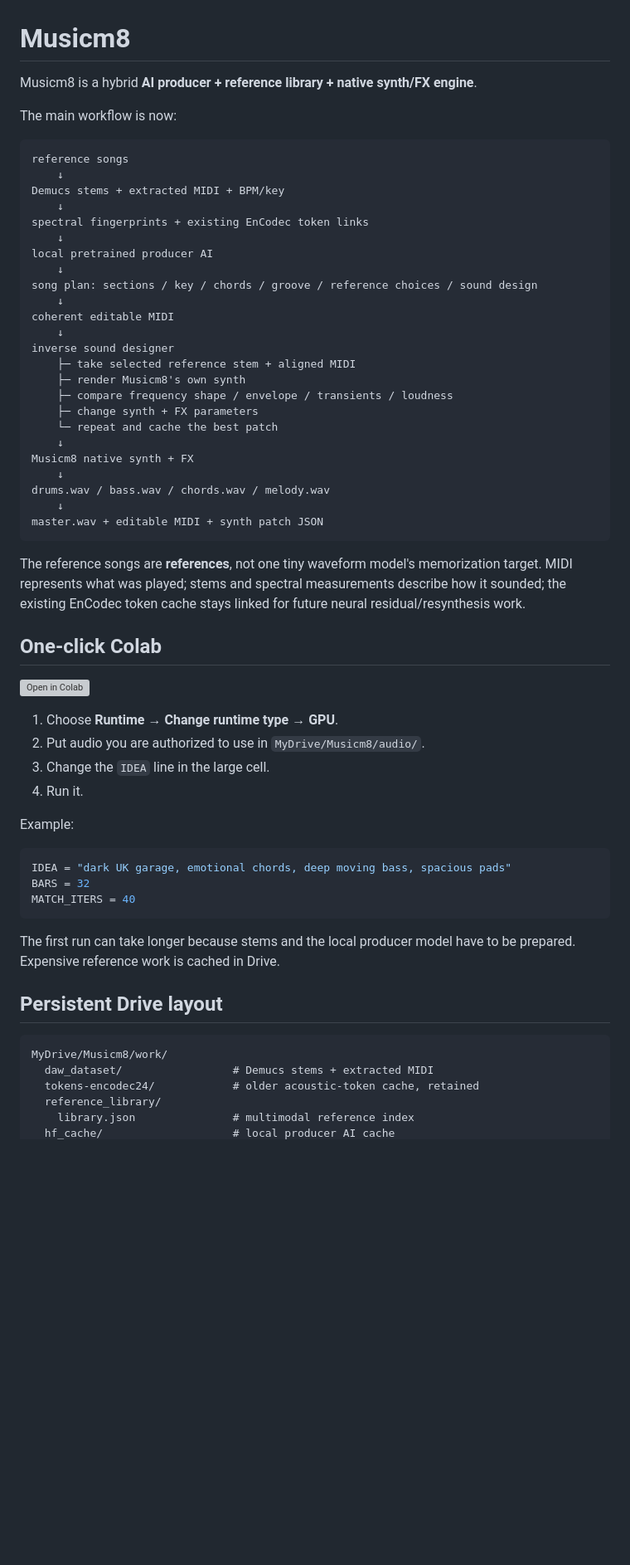
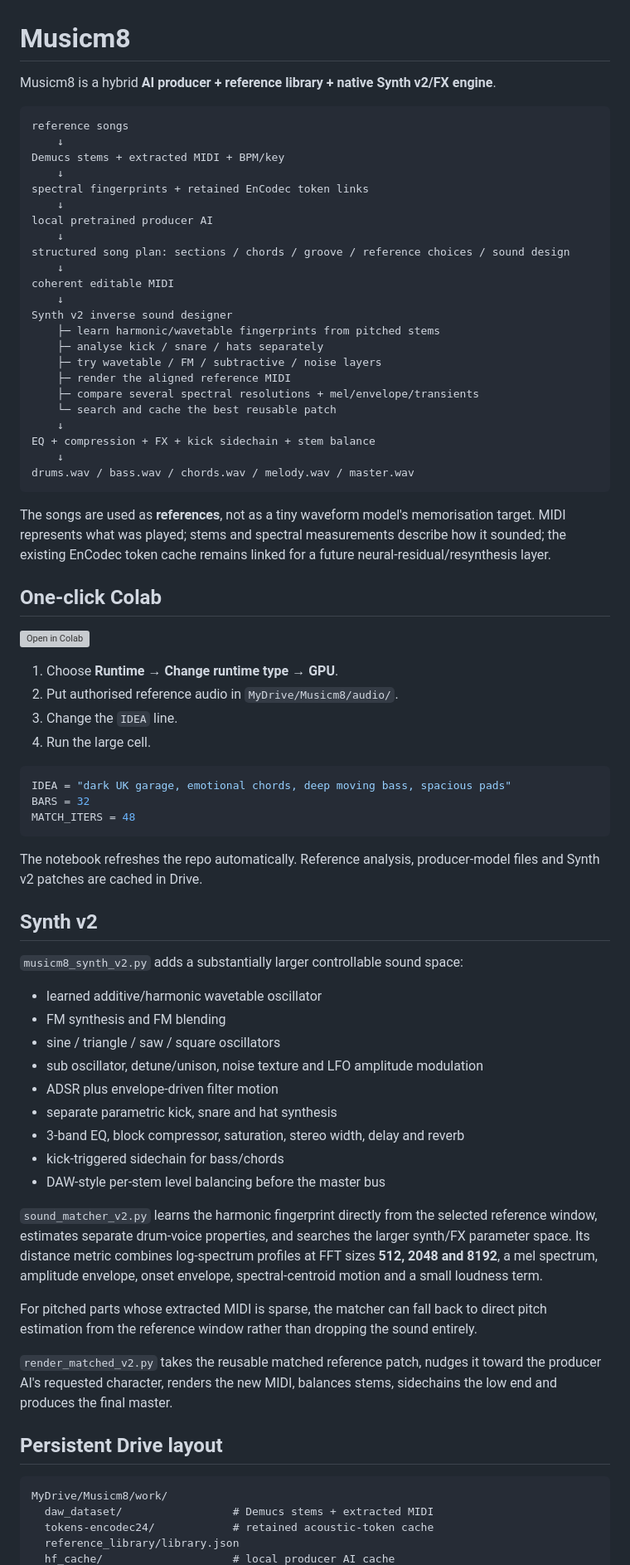
Before and after one commit to Elephant-logic/Musicm8, a Markdown page: README.md, the part around one of its changes. Shown at 83% size. GitHub-like rendering; blank space fills up the shorter version; grey boxes are pictures that could not be loaded.

Commit message:
Document Musicm8 Synth v2 inverse sound design

````diff
--- a/README.md
+++ b/README.md
@@ -1,63 +1,77 @@
 # Musicm8
 
-Musicm8 is a hybrid **AI producer + reference library + native synth/FX engine**.
-
-The main workflow is now:
+Musicm8 is a hybrid **AI producer + reference library + native Synth v2/FX engine**.
 
 ```text
 reference songs
     ↓
 Demucs stems + extracted MIDI + BPM/key
     ↓
-spectral fingerprints + existing EnCodec token links
+spectral fingerprints + retained EnCodec token links
     ↓
 local pretrained producer AI
     ↓
-song plan: sections / key / chords / groove / reference choices / sound design
+structured song plan: sections / chords / groove / reference choices / sound design
     ↓
 coherent editable MIDI
     ↓
-inverse sound designer
-    ├─ take selected reference stem + aligned MIDI
-    ├─ render Musicm8's own synth
-    ├─ compare frequency shape / envelope / transients / loudness
-    ├─ change synth + FX parameters
-    └─ repeat and cache the best patch
+Synth v2 inverse sound designer
+    ├─ learn harmonic/wavetable fingerprints from pitched stems
+    ├─ analyse kick / snare / hats separately
+    ├─ try wavetable / FM / subtractive / noise layers
+    ├─ render the aligned reference MIDI
+    ├─ compare several spectral resolutions + mel/envelope/transients
+    └─ search and cache the best reusable patch
     ↓
-Musicm8 native synth + FX
+EQ + compression + FX + kick sidechain + stem balance
     ↓
-drums.wav / bass.wav / chords.wav / melody.wav
-    ↓
-master.wav + editable MIDI + synth patch JSON
+drums.wav / bass.wav / chords.wav / melody.wav / master.wav
 ```
 
-The reference songs are **references**, not one tiny waveform model's memorization target. MIDI represents what was played; stems and spectral measurements describe how it sounded; the existing EnCodec token cache stays linked for future neural residual/resynthesis work.
+The songs are used as **references**, not as a tiny waveform model's memorisation target. MIDI represents what was played; stems and spectral measurements describe how it sounded; the existing EnCodec token cache remains linked for a future neural-residual/resynthesis layer.
 
 ## One-click Colab
 
 [![Open in Colab](https://colab.research.google.com/assets/colab-badge.svg)](https://colab.research.google.com/github/Elephant-logic/Musicm8/blob/main/notebooks/Musicm8_Colab.ipynb)
 
 1. Choose **Runtime → Change runtime type → GPU**.
-2. Put audio you are authorized to use in `MyDrive/Musicm8/audio/`.
-3. Change the `IDEA` line in the large cell.
-4. Run it.
-
-Example:
+2. Put authorised reference audio in `MyDrive/Musicm8/audio/`.
+3. Change the `IDEA` line.
+4. Run the large cell.
 
 ```python
 IDEA = "dark UK garage, emotional chords, deep moving bass, spacious pads"
 BARS = 32
-MATCH_ITERS = 40
+MATCH_ITERS = 48
 ```
 
-The first run can take longer because stems and the local producer model have to be prepared. Expensive reference work is cached in Drive.
+The notebook refreshes the repo automatically. Reference analysis, producer-model files and Synth v2 patches are cached in Drive.
+
+## Synth v2
+
+`musicm8_synth_v2.py` adds a substantially larger controllable sound space:
+
+- learned additive/harmonic wavetable oscillator
+- FM synthesis and FM blending
+- sine / triangle / saw / square oscillators
+- sub oscillator, detune/unison, noise texture and LFO amplitude modulation
+- ADSR plus envelope-driven filter motion
+- separate parametric kick, snare and hat synthesis
+- 3-band EQ, block compressor, saturation, stereo width, delay and reverb
+- kick-triggered sidechain for bass/chords
+- DAW-style per-stem level balancing before the master bus
+
+`sound_matcher_v2.py` learns the harmonic fingerprint directly from the selected reference window, estimates separate drum-voice properties, and searches the larger synth/FX parameter space. Its distance metric combines log-spectrum profiles at FFT sizes **512, 2048 and 8192**, a mel spectrum, amplitude envelope, onset envelope, spectral-centroid motion and a small loudness term.
+
+For pitched parts whose extracted MIDI is sparse, the matcher can fall back to direct pitch estimation from the reference window rather than dropping the sound entirely.
+
+`render_matched_v2.py` takes the reusable matched reference patch, nudges it toward the producer AI's requested character, renders the new MIDI, balances stems, sidechains the low end and produces the final master.
 
 ## Persistent Drive layout
 
 ```text
 MyDrive/Musicm8/work/
   daw_dataset/                 # Demucs stems + extracted MIDI
-  tokens-encodec24/            # older acoustic-token cache, retained
-  reference_library/
-    library.json               # multimodal reference index
+  tokens-encodec24/            # retained acoustic-token cache
+  reference_library/library.json
   hf_cache/                    # local producer AI cache
````
Also changed, not shown: other parts of README.md (+12 -54 lines).
